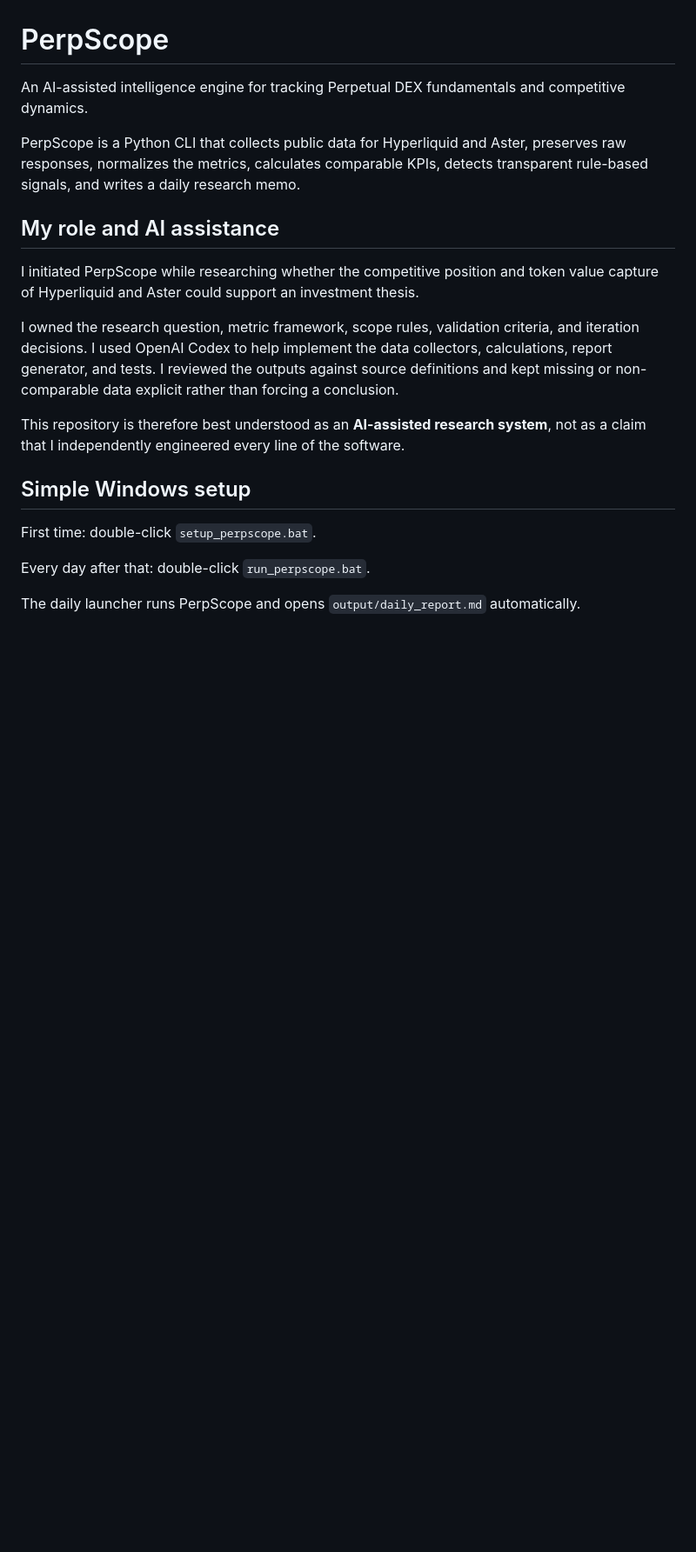
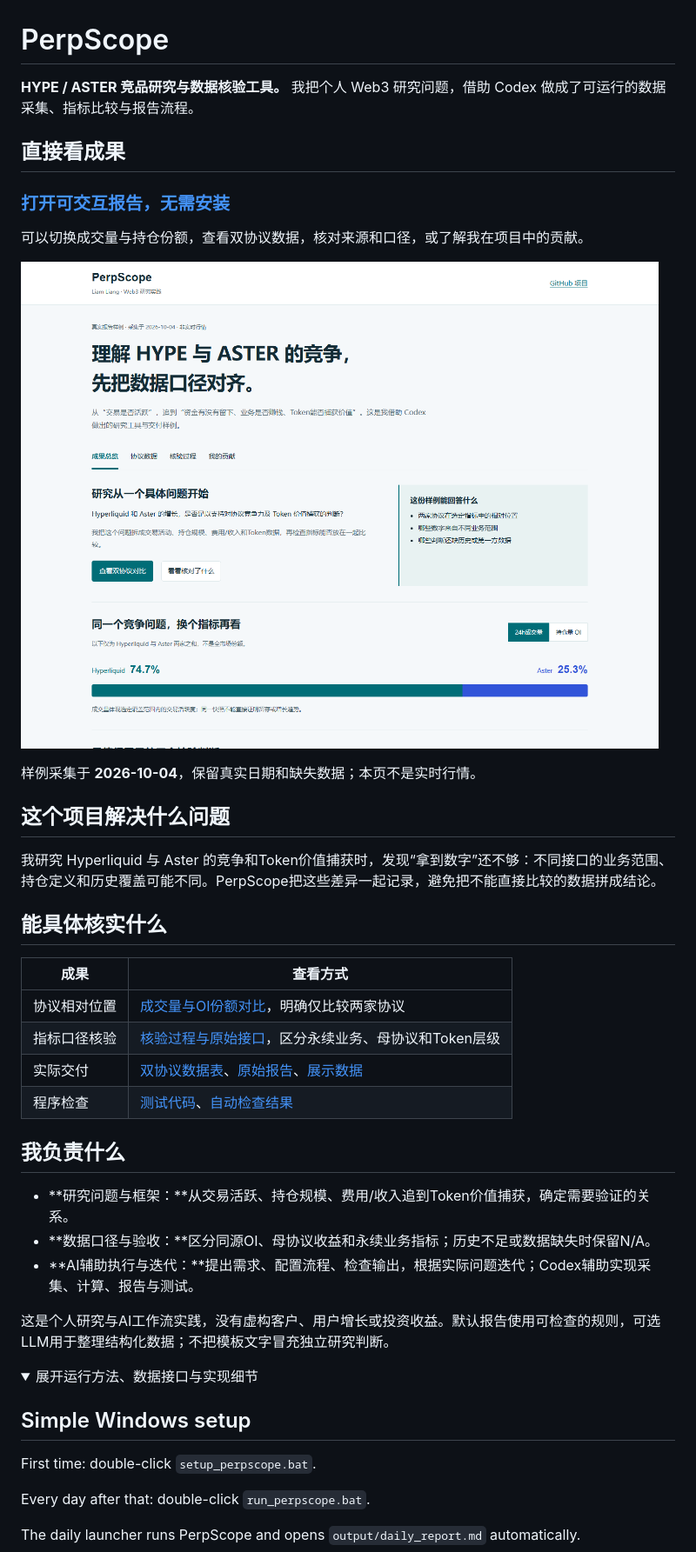
Before and after one commit to liamliang0/perpscope-research, a Markdown page: README.md, the part around one of its changes. Shown at 87% size. GitHub-like rendering; pictures changed too: docs/preview.png (added); folded sections open; blank space fills up the shorter version.

Commit message:
Add recruiter-friendly interactive report and clear portfolio entry

```diff
--- a/README.md
+++ b/README.md
@@ -1,16 +1,40 @@
 # PerpScope
 
-An AI-assisted intelligence engine for tracking Perpetual DEX fundamentals and competitive dynamics.
+**HYPE / ASTER 竞品研究与数据核验工具。** 我把个人 Web3 研究问题，借助 Codex 做成了可运行的数据采集、指标比较与报告流程。
 
-PerpScope is a Python CLI that collects public data for Hyperliquid and Aster, preserves raw responses, normalizes the metrics, calculates comparable KPIs, detects transparent rule-based signals, and writes a daily research memo.
+## 直接看成果
 
-## My role and AI assistance
+### [打开可交互报告，无需安装](https://liamliang0.github.io/perpscope-research/)
 
-I initiated PerpScope while researching whether the competitive position and token value capture of Hyperliquid and Aster could support an investment thesis.
+可以切换成交量与持仓份额，查看双协议数据，核对来源和口径，或了解我在项目中的贡献。
 
-I owned the research question, metric framework, scope rules, validation criteria, and iteration decisions. I used OpenAI Codex to help implement the data collectors, calculations, report generator, and tests. I reviewed the outputs against source definitions and kept missing or non-comparable data explicit rather than forcing a conclusion.
+[![点击打开 PerpScope 交互式报告](docs/preview.png)](https://liamliang0.github.io/perpscope-research/)
 
-This repository is therefore best understood as an **AI-assisted research system**, not as a claim that I independently engineered every line of the software.
+样例采集于 **2026-10-04**，保留真实日期和缺失数据；本页不是实时行情。
+
+## 这个项目解决什么问题
+
+我研究 Hyperliquid 与 Aster 的竞争和Token价值捕获时，发现“拿到数字”还不够：不同接口的业务范围、持仓定义和历史覆盖可能不同。PerpScope把这些差异一起记录，避免把不能直接比较的数据拼成结论。
+
+## 能具体核实什么
+
+| 成果 | 查看方式 |
+|---|---|
+| 协议相对位置 | [成交量与OI份额对比](https://liamliang0.github.io/perpscope-research/#overview)，明确仅比较两家协议 |
+| 指标口径核验 | [核验过程与原始接口](https://liamliang0.github.io/perpscope-research/#quality)，区分永续业务、母协议和Token层级 |
+| 实际交付 | [双协议数据表](https://liamliang0.github.io/perpscope-research/#comparison)、[原始报告](examples/sample_report.md)、[展示数据](docs/report-data.json) |
+| 程序检查 | [测试代码](tests/)、[自动检查结果](https://github.com/liamliang0/perpscope-research/actions) |
+
+## 我负责什么
+
+- **研究问题与框架：**从交易活跃、持仓规模、费用/收入追到Token价值捕获，确定需要验证的关系。
+- **数据口径与验收：**区分同源OI、母协议收益和永续业务指标；历史不足或数据缺失时保留N/A。
+- **AI辅助执行与迭代：**提出需求、配置流程、检查输出，根据实际问题迭代；Codex辅助实现采集、计算、报告与测试。
+
+这是个人研究与AI工作流实践，没有虚构客户、用户增长或投资收益。默认报告使用可检查的规则，可选LLM用于整理结构化数据；不把模板文字冒充独立研究判断。
+
+<details>
+<summary>展开运行方法、数据接口与实现细节</summary>
 
 ## Simple Windows setup
 
```
Also changed, not shown: other parts of README.md (+3 -18 lines), docs/design.md (added, +13 -0 lines), docs/sample_report.md (added, +161 -0 lines), docs/mobile-preview.png (added), 9 other files.
